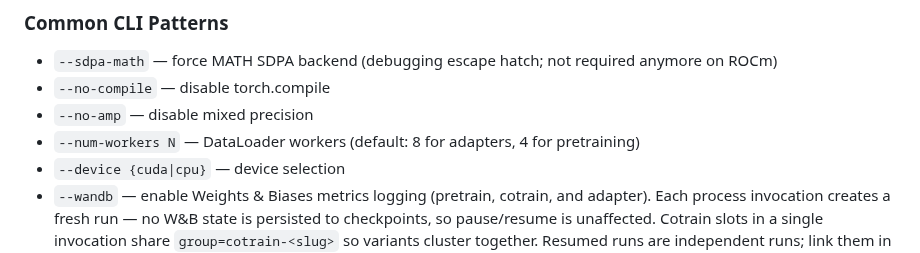
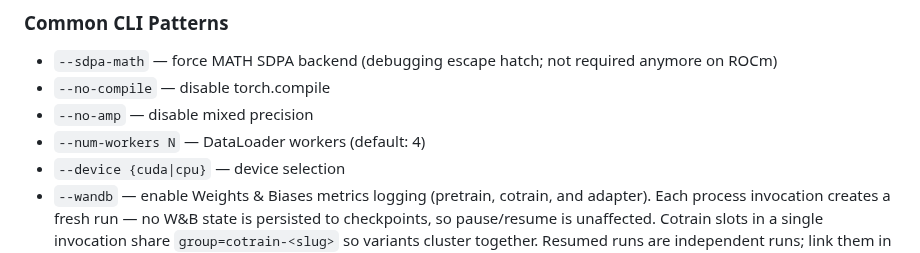
Before and after one commit to thomas-schweich/PAWN, a Markdown page: CLAUDE.md, the part around the change. Rendered like a GitHub page.

```diff
--- a/CLAUDE.md
+++ b/CLAUDE.md
@@ -170,7 +170,7 @@ Legal-move handling (defaults match pre-existing behavior):
 - `--sdpa-math` — force MATH SDPA backend (debugging escape hatch; not required anymore on ROCm)
 - `--no-compile` — disable torch.compile
 - `--no-amp` — disable mixed precision
-- `--num-workers N` — DataLoader workers (default: 8 for adapters, 4 for pretraining)
+- `--num-workers N` — DataLoader workers (default: 4)
 - `--device {cuda|cpu}` — device selection
 - `--wandb` — enable Weights & Biases metrics logging (pretrain, cotrain, and adapter). Each process invocation creates a fresh run — no W&B state is persisted to checkpoints, so pause/resume is unaffected. Cotrain slots in a single invocation share `group=cotrain-<slug>` so variants cluster together. Resumed runs are independent runs; link them in the UI by filtering on the shared `git:<hash>` tag or the same HF branch URL. Set `PAWN_WANDB_MODE=disabled` to force offline behavior (CI / no network). Project name defaults to `pawn`; override via `WANDB_PROJECT` env var or `TrainingConfig.wandb_project`.
 
```
Also changed, not shown: docs/TRAINING.md (+1 -1 lines).
